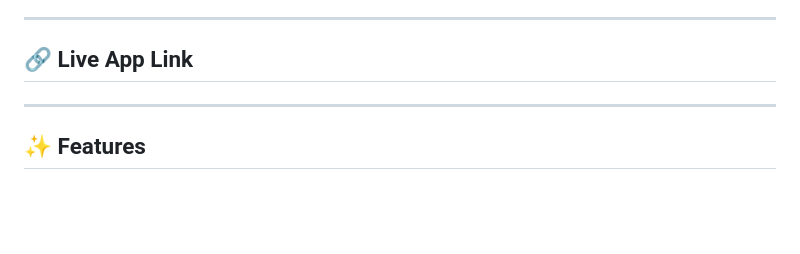
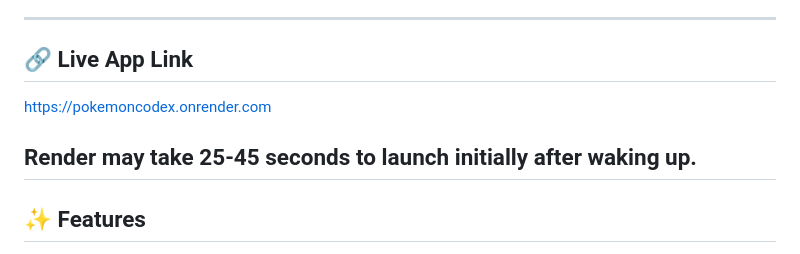
Before and after one commit to brandonTheProgram/PokemonCodex, a Markdown page: README.md, the part around the change. GitHub-like rendering; blank space fills up the shorter version.

```diff
--- a/README.md
+++ b/README.md
@@ -5,7 +5,9 @@ A full‑stack Pokédex web app with a **C++17** backend (SQLite) and a **Node.j
 ---
 
 ## 🔗 Live App Link
+https://pokemoncodex.onrender.com
 
+Render may take 25-45 seconds to launch initially after waking up.
 ---
 
 ## ✨ Features
```
